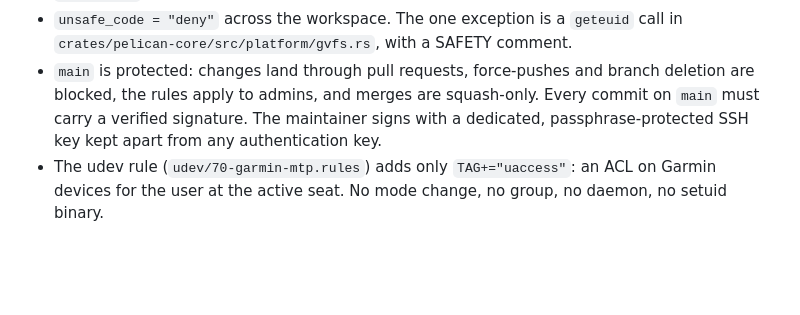
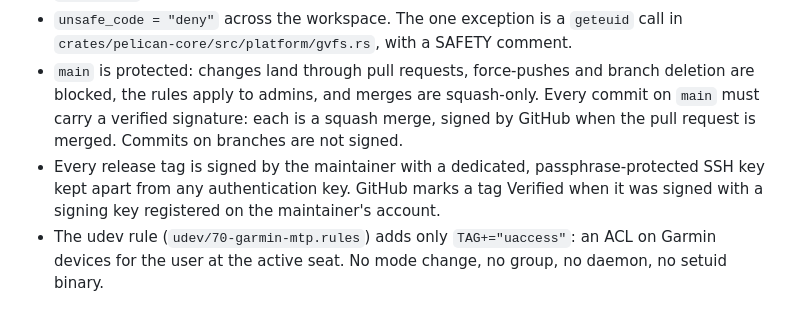
Before and after one commit to n0ble-s1x/pelican, a Markdown page: SECURITY.md, the part around the change. Drawn GitHub-style; blank space fills up the shorter version.

Commit message:
security: sign release tags, not every commit
Commits on main are squash merges that GitHub signs; the maintainer's key signs release tags. Branch commits are unsigned.

Co-Authored-By: Claude Opus 5.5 <noreply@anthropic.com>

```diff
--- a/SECURITY.md
+++ b/SECURITY.md
@@ -78,9 +78,13 @@ Out of scope:
   comment.
 - `main` is protected: changes land through pull requests, force-pushes and
   branch deletion are blocked, the rules apply to admins, and merges are
-  squash-only. Every commit on `main` must carry a verified signature. The
-  maintainer signs with a dedicated, passphrase-protected SSH key kept apart
-  from any authentication key.
+  squash-only. Every commit on `main` must carry a verified signature: each
+  is a squash merge, signed by GitHub when the pull request is merged.
+  Commits on branches are not signed.
+- Every release tag is signed by the maintainer with a dedicated,
+  passphrase-protected SSH key kept apart from any authentication key.
+  GitHub marks a tag Verified when it was signed with a signing key
+  registered on the maintainer's account.
 - The udev rule (`udev/70-garmin-mtp.rules`) adds only `TAG+="uaccess"`: an
   ACL on Garmin devices for the user at the active seat. No mode change, no
   group, no daemon, no setuid binary.
```
